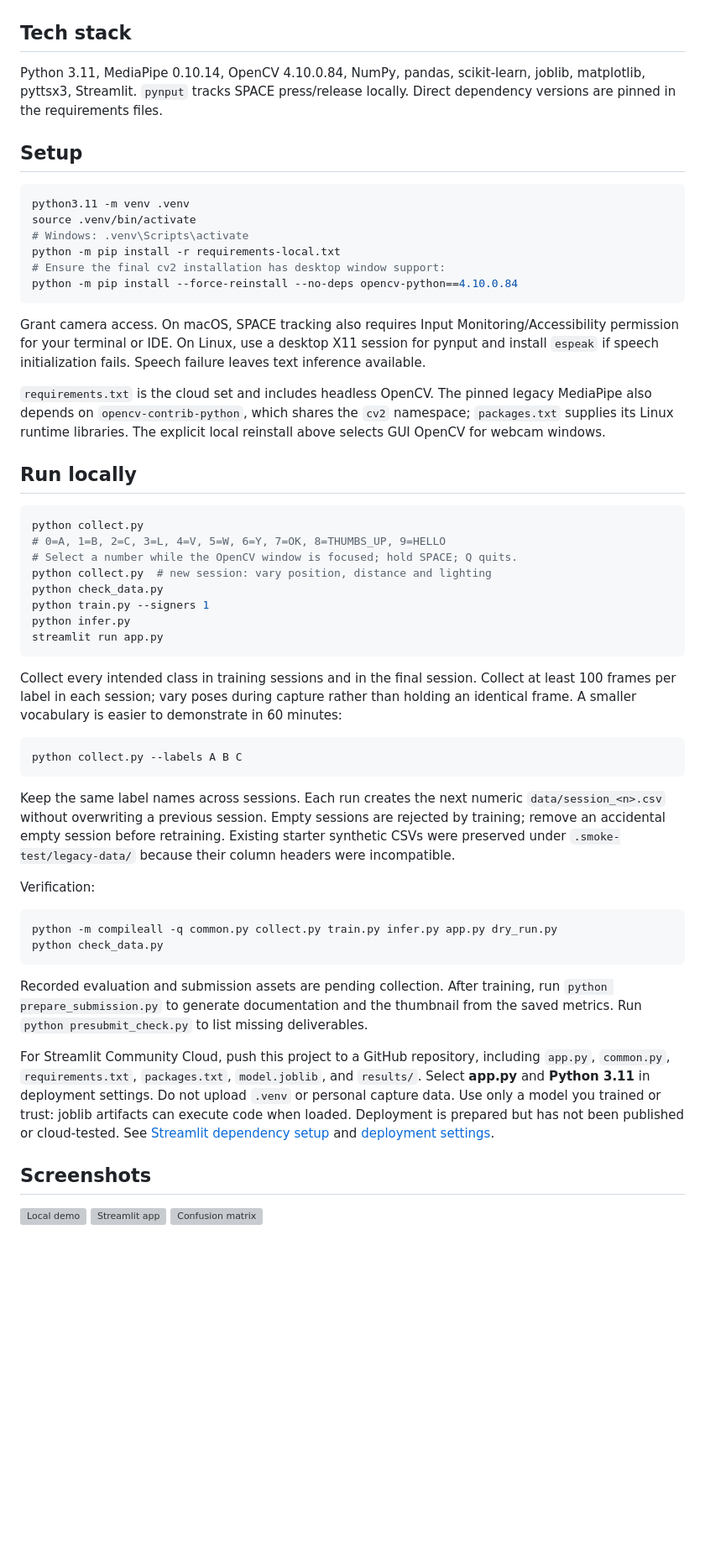
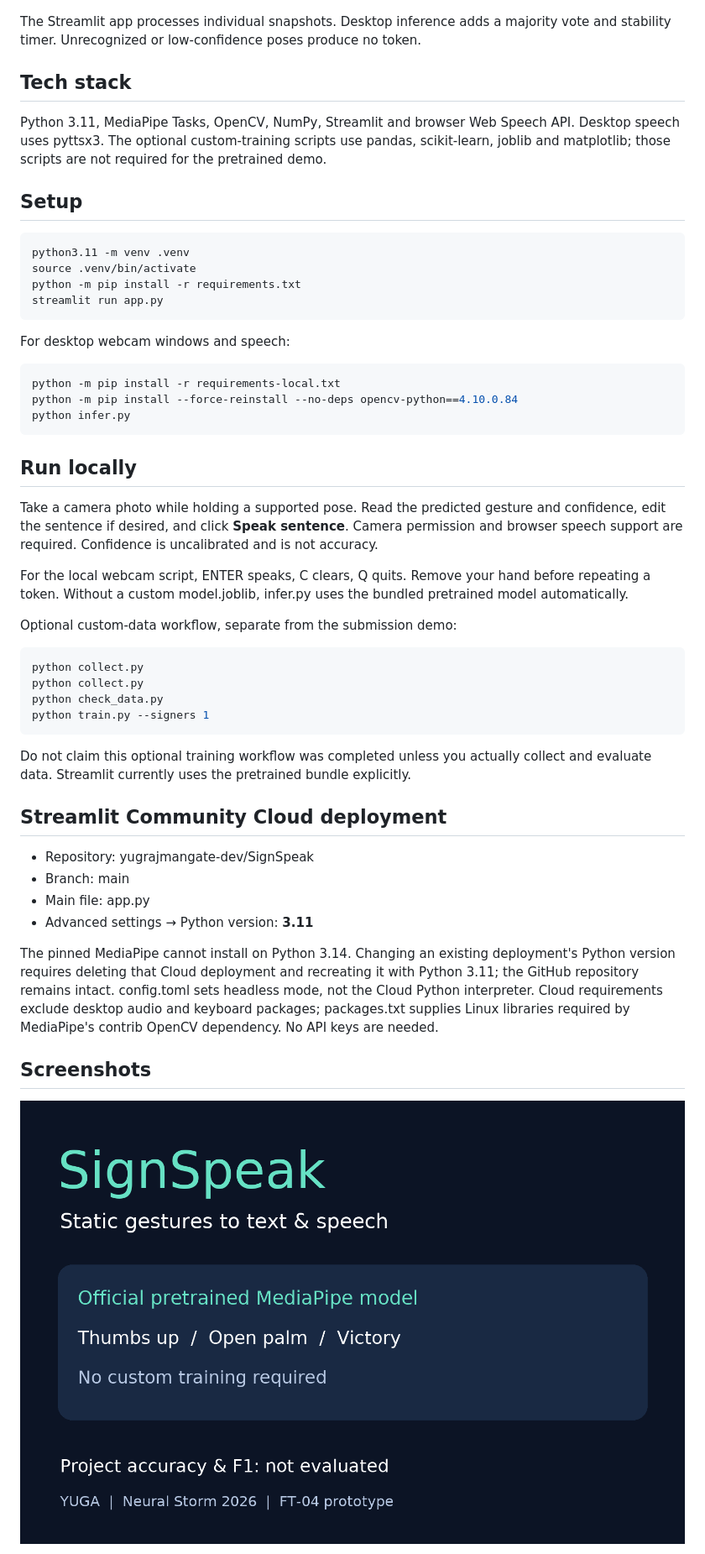
Before and after one commit to yugrajmangate-dev/SignSpeak, a Markdown page: README.md, the part around one of its changes. Shown at 84% size. GitHub-like rendering; pictures changed too: docs/thumbnail.png (added); blank space fills up the shorter version; grey boxes are pictures that could not be loaded.

Commit message:
Use attributed pretrained gesture model for recording-free demo

````diff
--- a/README.md
+++ b/README.md
@@ -31,59 +28,55 @@ flowchart LR
 ```
+
+The Streamlit app processes individual snapshots. Desktop inference adds a majority vote and stability timer. Unrecognized or low-confidence poses produce no token.
 
 ## Tech stack
 
-Python 3.11, MediaPipe 0.10.14, OpenCV 4.10.0.84, NumPy, pandas, scikit-learn, joblib, matplotlib, pyttsx3, Streamlit. `pynput` tracks SPACE press/release locally. Direct dependency versions are pinned in the requirements files.
+Python 3.11, MediaPipe Tasks, OpenCV, NumPy, Streamlit and browser Web Speech API. Desktop speech uses pyttsx3. The optional custom-training scripts use pandas, scikit-learn, joblib and matplotlib; those scripts are not required for the pretrained demo.
 
 ## Setup
 
 ```bash
 python3.11 -m venv .venv
 source .venv/bin/activate
-# Windows: .venv\Scripts\activate
-python -m pip install -r requirements-local.txt
-# Ensure the final cv2 installation has desktop window support:
-python -m pip install --force-reinstall --no-deps opencv-python==4.10.0.84
+python -m pip install -r requirements.txt
+streamlit run app.py
 ```
 
-Grant camera access. On macOS, SPACE tracking also requires Input Monitoring/Accessibility permission for your terminal or IDE. On Linux, use a desktop X11 session for pynput and install `espeak` if speech initialization fails. Speech failure leaves text inference available.
+For desktop webcam windows and speech:
 
-`requirements.txt` is the cloud set and includes headless OpenCV. The pinned legacy MediaPipe also depends on `opencv-contrib-python`, which shares the `cv2` namespace; `packages.txt` supplies its Linux runtime libraries. The explicit local reinstall above selects GUI OpenCV for webcam windows.
+```bash
+python -m pip install -r requirements-local.txt
+python -m pip install --force-reinstall --no-deps opencv-python==4.10.0.84
+python infer.py
+```
 
 ## Run locally
 
+Take a camera photo while holding a supported pose. Read the predicted gesture and confidence, edit the sentence if desired, and click **Speak sentence**. Camera permission and browser speech support are required. Confidence is uncalibrated and is not accuracy.
+
+For the local webcam script, ENTER speaks, C clears, Q quits. Remove your hand before repeating a token. Without a custom model.joblib, infer.py uses the bundled pretrained model automatically.
+
+Optional custom-data workflow, separate from the submission demo:
+
 ```bash
 python collect.py
-# 0=A, 1=B, 2=C, 3=L, 4=V, 5=W, 6=Y, 7=OK, 8=THUMBS_UP, 9=HELLO
-# Select a number while the OpenCV window is focused; hold SPACE; Q quits.
-python collect.py  # new session: vary position, distance and lighting
+python collect.py
 python check_data.py
 python train.py --signers 1
-python infer.py
-streamlit run app.py
 ```
 
-Collect every intended class in training sessions and in the final session. Collect at least 100 frames per label in each session; vary poses during capture rather than holding an identical frame. A smaller vocabulary is easier to demonstrate in 60 minutes:
+Do not claim this optional training workflow was completed unless you actually collect and evaluate data. Streamlit currently uses the pretrained bundle explicitly.
 
-```bash
-python collect.py --labels A B C
-```
+## Streamlit Community Cloud deployment
 
-Keep the same label names across sessions. Each run creates the next numeric `data/session_<n>.csv` without overwriting a previous session. Empty sessions are rejected by training; remove an accidental empty session before retraining. Existing starter synthetic CSVs were preserved under `.smoke-test/legacy-data/` because their column headers were incompatible.
+- Repository: yugrajmangate-dev/SignSpeak
+- Branch: main
+- Main file: app.py
+- Advanced settings → Python version: **3.11**
 
-Verification:
-
-```bash
-python -m compileall -q common.py collect.py train.py infer.py app.py dry_run.py
-python check_data.py
-```
-
-Recorded evaluation and submission assets are pending collection. After training, run `python prepare_submission.py` to generate documentation and the thumbnail from the saved metrics. Run `python presubmit_check.py` to list missing deliverables.
-
-For Streamlit Community Cloud, push this project to a GitHub repository, including `app.py`, `common.py`, `requirements.txt`, `packages.txt`, `model.joblib`, and `results/`. Select **app.py** and **Python 3.11** in deployment settings. Do not upload `.venv` or personal capture data. Use only a model you trained or trust: joblib artifacts can execute code when loaded. Deployment is prepared but has not been published or cloud-tested. See [Streamlit dependency setup](https://docs.streamlit.io/deploy/streamlit-community-cloud/deploy-your-app/app-dependencies) and [deployment settings](https://docs.streamlit.io/deploy/streamlit-community-cloud/deploy-your-app/deploy).
+The pinned MediaPipe cannot install on Python 3.14. Changing an existing deployment's Python version requires deleting that Cloud deployment and recreating it with Python 3.11; the GitHub repository remains intact. config.toml sets headless mode, not the Cloud Python interpreter. Cloud requirements exclude desktop audio and keyboard packages; packages.txt supplies Linux libraries required by MediaPipe's contrib OpenCV dependency. No API keys are needed.
 
 ## Screenshots
 
-![Local demo](docs/screenshots/live_demo.png)
-![Streamlit app](docs/screenshots/streamlit_app.png)
-![Confusion matrix](results/confusion_matrix.png)
+![Submission thumbnail](docs/thumbnail.png)
 
````
Also changed, not shown: other parts of README.md (+29 -21 lines), docs/DEMO_SCRIPT.md (added, +11 -0 lines), docs/devpost_story.md (added, +42 -0 lines), models/README.md (added, +14 -0 lines), 10 other files.
